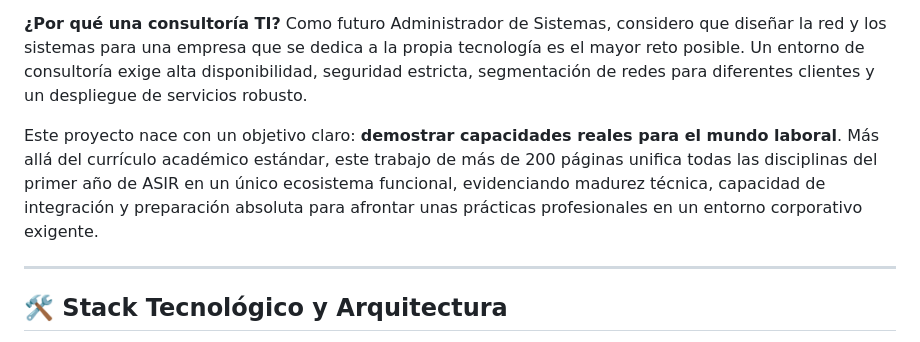
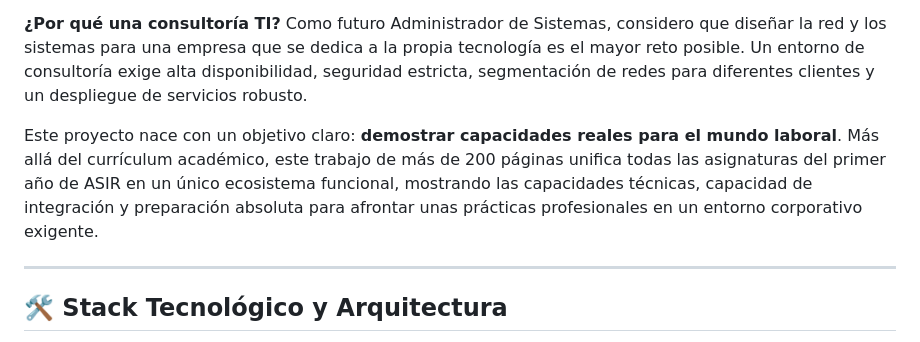
Before and after one commit to JaviPr98/Proyecto-Intermodular-TechNova, a Markdown page: README.md, the part around the change. Drawn GitHub-style.

```diff
--- a/README.md
+++ b/README.md
@@ -13,7 +13,7 @@ Este repositorio documenta el diseño, despliegue y mantenimiento desde cero de
 
 **¿Por qué una consultoría TI?** Como futuro Administrador de Sistemas, considero que diseñar la red y los sistemas para una empresa que se dedica a la propia tecnología es el mayor reto posible. Un entorno de consultoría exige alta disponibilidad, seguridad estricta, segmentación de redes para diferentes clientes y un despliegue de servicios robusto.
 
-Este proyecto nace con un objetivo claro: **demostrar capacidades reales para el mundo laboral**. Más allá del currículo académico estándar, este trabajo de más de 200 páginas unifica todas las disciplinas del primer año de ASIR en un único ecosistema funcional, evidenciando madurez técnica, capacidad de integración y preparación absoluta para afrontar unas prácticas profesionales en un entorno corporativo exigente.
+Este proyecto nace con un objetivo claro: **demostrar capacidades reales para el mundo laboral**. Más allá del currículum académico, este trabajo de más de 200 páginas unifica todas las asignaturas del primer año de ASIR en un único ecosistema funcional, mostrando las capacidades técnicas, capacidad de integración y preparación absoluta para afrontar unas prácticas profesionales en un entorno corporativo exigente.
 
 ---
 
```
